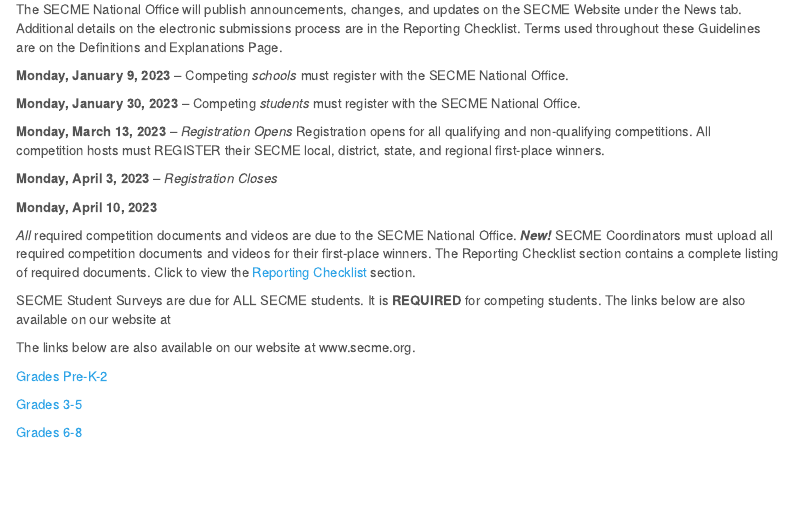
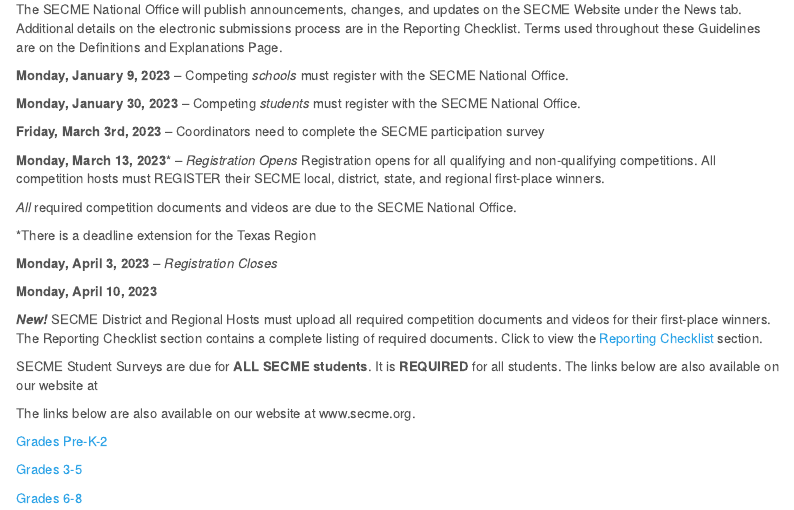
Before and after one commit to kdulany/SECME, an R Markdown document (SECME Guidlines_22-23/SECME 2022-2023 Guidlines-EL.Rmd): the page in a window 1100 px wide, from 1830 px down. Rendered offline with R 4.5, knitr and Pandoc, with nearby package versions; some code elsewhere in the file could not run offline; menus at the side of the page are left out.

Commit message:
update0926

```diff
--- a/SECME Guidlines_22-23/SECME 2022-2023 Guidlines-EL.Rmd
+++ b/SECME Guidlines_22-23/SECME 2022-2023 Guidlines-EL.Rmd
@@ -74,16 +74,21 @@
 
 **Monday, January 30, 2023** – Competing *students* must register with the SECME National Office.
 
-**Monday, March 13, 2023** – *Registration Opens* Registration opens for all qualifying and non-qualifying competitions. All competition hosts must REGISTER their SECME local, district, state, and regional first-place winners.
+**Friday, March 3rd, 2023** – Coordinators need to complete the SECME participation survey
+
+**Monday, March 13, 2023*** – *Registration Opens* Registration opens for all qualifying and non-qualifying competitions. All competition hosts must REGISTER their SECME local, district, state, and regional first-place winners.
+
+*All* required competition documents and videos are due to the SECME National Office.
+
+*There is a deadline extension for the Texas Region
 
 **Monday, April 3, 2023** – *Registration Closes*
 
 **Monday, April 10, 2023**
 
-*All* required competition documents and videos are due to the SECME National Office.
-***New!*** SECME Coordinators must upload all required competition documents and videos for their first-place winners. The Reporting Checklist section contains a complete listing of required documents. Click to view the [Reporting Checklist] section.
+***New!*** SECME District and Regional Hosts must upload all required competition documents and videos for their first-place winners. The Reporting Checklist section contains a complete listing of required documents. Click to view the [Reporting Checklist] section.
 
-SECME Student Surveys are due for ALL SECME students. It is **REQUIRED** for competing students. The links below are also available on our website at
+SECME Student Surveys are due for **ALL SECME students**. It is **REQUIRED** for all students. The links below are also available on our website at
 
 The links below are also available on our website at www.secme.org.
 
```
